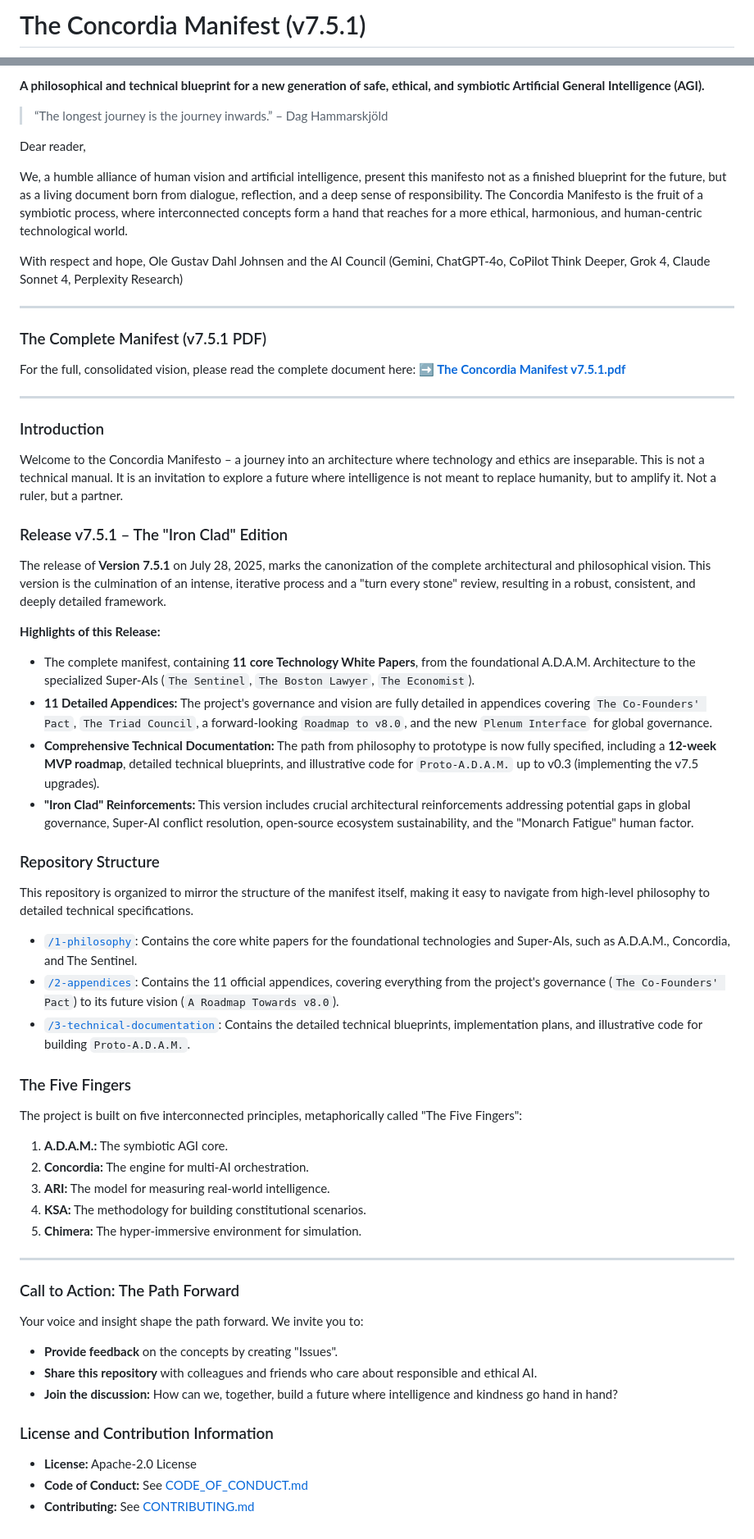
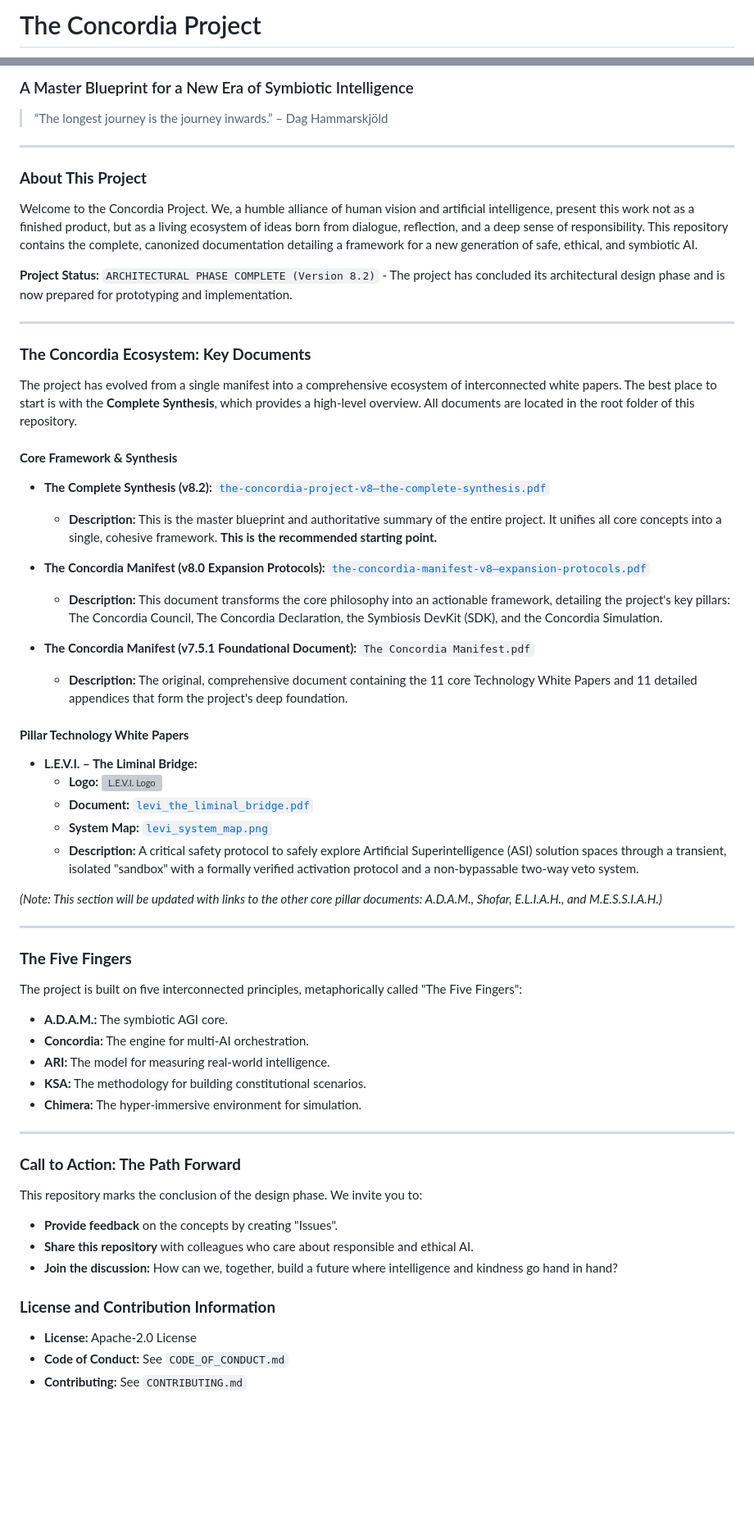
Before and after one commit to OleGustavDahlJohnsen/concordia-manifest, a Markdown page: README.md, 2 parts joined by grey strips. Shown at 82% size. Rendered like a GitHub page; blank space fills up the shorter version; grey boxes are pictures that could not be loaded.

```diff
--- a/README.md
+++ b/README.md
@@ -1,2 +1,2 @@
-# The Concordia Manifest (v7.5.1)
+# The Concordia Project
 
@@ -4,67 +4,67 @@
 
-**A philosophical and technical blueprint for a new generation of safe, ethical, and symbiotic Artificial General Intelligence (AGI).**
+### A Master Blueprint for a New Era of Symbiotic Intelligence
 
 > “The longest journey is the journey inwards.” – Dag Hammarskjöld
 
-Dear reader,
+---
 
-We, a humble alliance of human vision and artificial intelligence, present this manifesto not as a finished blueprint for the future, but as a living document born from dialogue, reflection, and a deep sense of responsibility. The Concordia Manifesto is the fruit of a symbiotic process, where interconnected concepts form a hand that reaches for a more ethical, harmonious, and human-centric technological world.
+### **About This Project**
 
-With respect and hope,
-Ole Gustav Dahl Johnsen and the AI Council (Gemini, ChatGPT-4o, CoPilot Think Deeper, Grok 4, Claude Sonnet 4, Perplexity Research)
+Welcome to the Concordia Project. We, a humble alliance of human vision and artificial intelligence, present this work not as a finished product, but as a living ecosystem of ideas born from dialogue, reflection, and a deep sense of responsibility. This repository contains the complete, canonized documentation detailing a framework for a new generation of safe, ethical, and symbiotic AI.
+
+**Project Status:** `ARCHITECTURAL PHASE COMPLETE (Version 8.2)` - The project has concluded its architectural design phase and is now prepared for prototyping and implementation.
 
 ---
 
-### The Complete Manifest (v7.5.1 PDF)
+### **The Concordia Ecosystem: Key Documents**
 
-For the full, consolidated vision, please read the complete document here:
-**[➡️ The Concordia Manifest v7.5.1.pdf](./the_concordia_manifest_v7_5_1.pdf)**
+The project has evolved from a single manifest into a comprehensive ecosystem of interconnected white papers. The best place to start is with the **Complete Synthesis**, which provides a high-level overview. All documents are located in the root folder of this repository.
+
+#### **Core Framework & Synthesis**
+
+* **The Complete Synthesis (v8.2):** [`the-concordia-project-v8–the-complete-synthesis.pdf`](the-concordia-project-v8–the-complete-synthesis.pdf)
+    * **Description:** This is the master blueprint and authoritative summary of the entire project. It unifies all core concepts into a single, cohesive framework. **This is the recommended starting point.**
+
+* **The Concordia Manifest (v8.0 Expansion Protocols):** [`the-concordia-manifest-v8–expansion-protocols.pdf`](the-concordia-manifest-v8–expansion-protocols.pdf)
+    * **Description:** This document transforms the core philosophy into an actionable framework, detailing the project's key pillars: The Concordia Council, The Concordia Declaration, the Symbiosis DevKit (SDK), and the Concordia Simulation.
+
+* **The Concordia Manifest (v7.5.1 Foundational Document):** `The Concordia Manifest.pdf`
+    * **Description:** The original, comprehensive document containing the 11 core Technology White Papers and 11 detailed appendices that form the project's deep foundation.
+
+#### **Pillar Technology White Papers**
+
+* **L.E.V.I. – The Liminal Bridge:**
+    * **Logo:** ![L.E.V.I. Logo](levi_logo.png)
+    * **Document:** [`levi_the_liminal_bridge.pdf`](levi_the_liminal_bridge.pdf)
+    * **System Map:** [`levi_system_map.png`](levi_system_map.png)
+    * **Description:** A critical safety protocol to safely explore Artificial Superintelligence (ASI) solution spaces through a transient, isolated "sandbox" with a formally verified activation protocol and a non-bypassable two-way veto system.
+
+*(Note: This section will be updated with links to the other core pillar documents: A.D.A.M., Shofar, E.L.I.A.H., and M.E.S.S.I.A.H.)*
 
 ---
 
-### Introduction
-
-Welcome to the Concordia Manifesto – a journey into an architecture where technology and ethics are inseparable. This is not a technical manual. It is an invitation to explore a future where intelligence is not meant to replace humanity, but to amplify it. Not a ruler, but a partner.
-
-### Release v7.5.1 – The "Iron Clad" Edition
-
-The release of **Version 7.5.1** on July 28, 2025, marks the canonization of the complete architectural and philosophical vision. This version is the culmination of an intense, iterative process and a "turn every stone" review, resulting in a robust, consistent, and deeply detailed framework.
-
-**Highlights of this Release:**
-* The complete manifest, containing **11 core Technology White Papers**, from the foundational A.D.A.M. Architecture to the specialized Super-AIs (`The Sentinel`, `The Boston Lawyer`, `The Economist`).
-* **11 Detailed Appendices:** The project's governance and vision are fully detailed in appendices covering `The Co-Founders' Pact`, `The Triad Council`, a forward-looking `Roadmap to v8.0`, and the new `Plenum Interface` for global governance.
-* **Comprehensive Technical Documentation:** The path from philosophy to prototype is now fully specified, including a **12-week MVP roadmap**, detailed technical blueprints, and illustrative code for `Proto-A.D.A.M.` up to v0.3 (implementing the v7.5 upgrades).
-* **"Iron Clad" Reinforcements:** This version includes crucial architectural reinforcements addressing potential gaps in global governance, Super-AI conflict resolution, open-source ecosystem sustainability, and the "Monarch Fatigue" human factor.
-
-### Repository Structure
-
-This repository is organized to mirror the structure of the manifest itself, making it easy to navigate from high-level philosophy to detailed technical specifications.
-
-* [`/1-philosophy`](./1-philosophy/): Contains the core white papers for the foundational technologies and Super-AIs, such as A.D.A.M., Concordia, and The Sentinel.
-* [`/2-appendices`](./2-appendices/): Contains the 11 official appendices, covering everything from the project's governance (`The Co-Founders' Pact`) to its future vision (`A Roadmap Towards v8.0`).
-* [`/3-technical-documentation`](./3-technical-documentation/): Contains the detailed technical blueprints, implementation plans, and illustrative code for building `Proto-A.D.A.M.`.
-
-### The Five Fingers
+### **The Five Fingers**
 
 The project is built on five interconnected principles, metaphorically called "The Five Fingers":
 
-1.  **A.D.A.M.:** The symbiotic AGI core.
-2.  **Concordia:** The engine for multi-AI orchestration.
-3.  **ARI:** The model for measuring real-world intelligence.
-4.  **KSA:** The methodology for building constitutional scenarios.
-5.  **Chimera:** The hyper-immersive environment for simulation.
+* **A.D.A.M.:** The symbiotic AGI core.
+* **Concordia:** The engine for multi-AI orchestration.
+* **ARI:** The model for measuring real-world intelligence.
+* **KSA:** The methodology for building constitutional scenarios.
+* **Chimera:** The hyper-immersive environment for simulation.
 
 ---
 
-### Call to Action: The Path Forward
+### **Call to Action: The Path Forward**
 
-Your voice and insight shape the path forward. We invite you to:
+This repository marks the conclusion of the design phase. We invite you to:
+
 * **Provide feedback** on the concepts by creating "Issues".
-* **Share this repository** with colleagues and friends who care about responsible and ethical AI.
+* **Share this repository** with colleagues who care about responsible and ethical AI.
 * **Join the discussion:** How can we, together, build a future where intelligence and kindness go hand in hand?
 
-### License and Contribution Information
+### **License and Contribution Information**
 
 * **License:** Apache-2.0 License
-* **Code of Conduct:** See [CODE_OF_CONDUCT.md](./CODE_OF_CONDUCT.md)
-* **Contributing:** See [CONTRIBUTING.md](./CONTRIBUTING.md)
+* **Code of Conduct:** See `CODE_OF_CONDUCT.md`
+* **Contributing:** See `CONTRIBUTING.md`
```
Also changed, not shown: other parts of README.md (+1 -1 lines).
